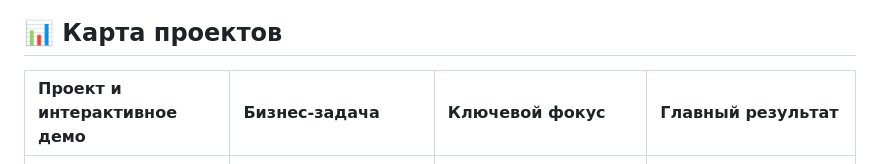
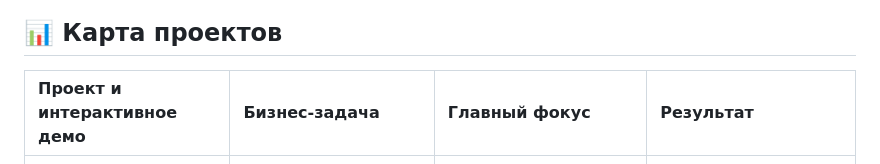
Before and after one commit to natashanoskova/data_science_studies, a Markdown page: README.md, the part around the change. GitHub-like rendering.

```diff
--- a/README.md
+++ b/README.md
@@ -13,7 +13,7 @@
 
 
 
-| Проект и интерактивное демо | Бизнес-задача | Ключевой фокус | Главный результат |
+| Проект и интерактивное демо | Бизнес-задача | Главный фокус | Результат |
 | :--- | :--- | :--- | :--- |
 | 🎮 **[001_game_boy](./001_game_boy/, "Перейти в папку проекта")** <br><br> 🌐 *[Интерактивный ноутбук на GitHub Pages](https://github.io)* | Выявление факторов успешности компьютерных игр для планирования рекламных кампаний интернет-магазина. | Предобработка данных и EDA, Описательная статистика, t-test Стьюдента | Определен жизненный цикл платформ. Составлены уникальные портреты геймеров для рынков Северной Америки, Европы и Японии. |
 | 🛢️ **[002_oil_magnate](./002_oil_magnate/, "Перейти в папку проекта")** | Анализ характеристик  качества и объёма запасов нефти, выбор наиболее прибыльного региона с минимальными рисками убытков. | Линейная регрессия, Bootstrap-моделирование, SciPy статистический анализ | Рассчитана точка безубыточности, рекомендован регион с риском убытков < 2.5%. |
```
